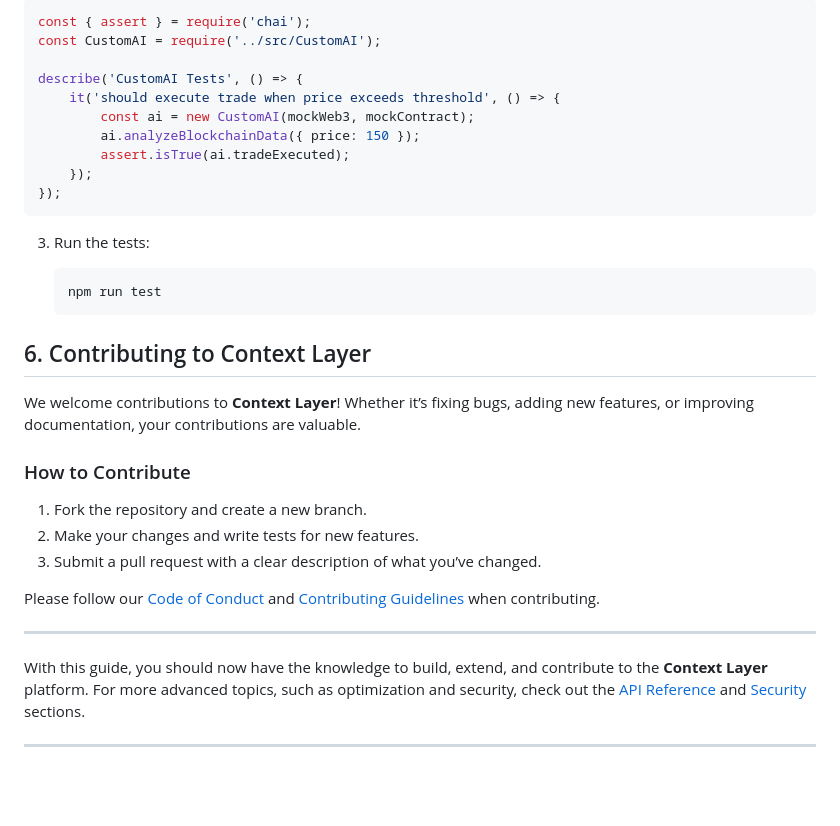
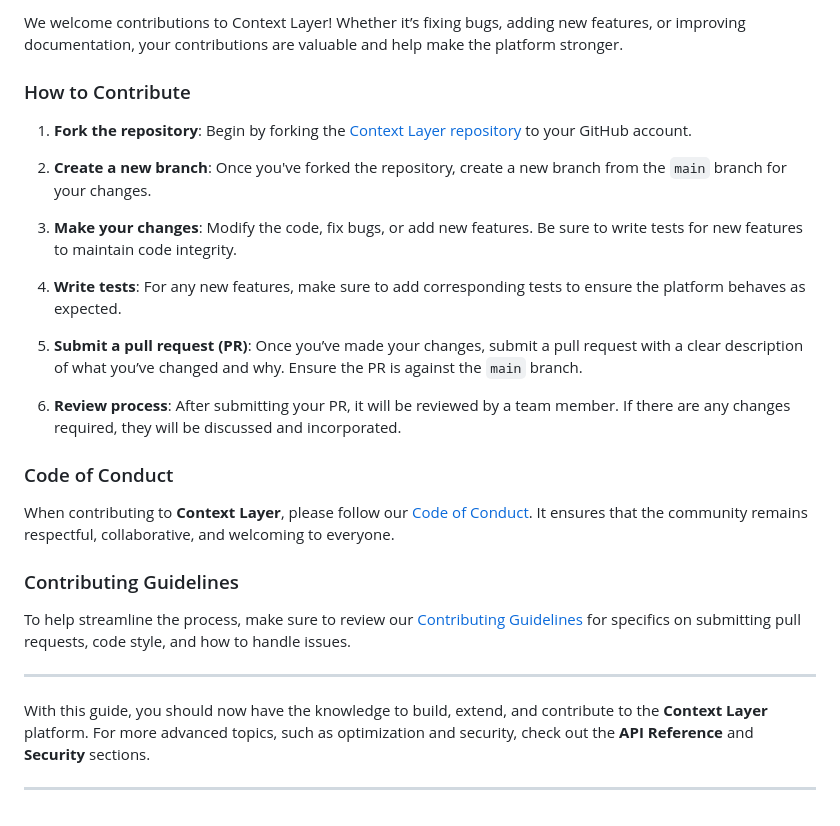
Before and after one commit to contextlayerco/ContextLayer, a Markdown page: docs/development-guide.md, the part around one of its changes. GitHub-like rendering; blank space fills up the shorter version.

````diff
--- a/docs/development-guide.md
+++ b/docs/development-guide.md
@@ -153,36 +123,29 @@ To ensure your code works as expected, **Context Layer** supports unit testing a
-```javascript
-const { assert } = require('chai');
-const CustomAI = require('../src/CustomAI');
-
-describe('CustomAI Tests', () => {
-    it('should execute trade when price exceeds threshold', () => {
-        const ai = new CustomAI(mockWeb3, mockContract);
-        ai.analyzeBlockchainData({ price: 150 });
-        assert.isTrue(ai.tradeExecuted);
-    });
-});
-```
-
-3. Run the tests:
-
-   ```bash
-   npm run test
-   ```
-
-## 6. Contributing to Context Layer
-
-We welcome contributions to **Context Layer**! Whether it’s fixing bugs, adding new features, or improving documentation, your contributions are valuable.
+We welcome contributions to Context Layer! Whether it’s fixing bugs, adding new features, or improving documentation, your contributions are valuable and help make the platform stronger.
 
 ### How to Contribute
 
-1. Fork the repository and create a new branch.
-2. Make your changes and write tests for new features.
-3. Submit a pull request with a clear description of what you’ve changed.
+1. **Fork the repository**: Begin by forking the [Context Layer repository](#) to your GitHub account.
 
-Please follow our [Code of Conduct](./CODE_OF_CONDUCT.md) and [Contributing Guidelines](./CONTRIBUTING.md) when contributing.
+2. **Create a new branch**: Once you've forked the repository, create a new branch from the `main` branch for your changes.
+
+3. **Make your changes**: Modify the code, fix bugs, or add new features. Be sure to write tests for new features to maintain code integrity.
+
+4. **Write tests**: For any new features, make sure to add corresponding tests to ensure the platform behaves as expected.
+
+5. **Submit a pull request (PR)**: Once you’ve made your changes, submit a pull request with a clear description of what you’ve changed and why. Ensure the PR is against the `main` branch.
+
+6. **Review process**: After submitting your PR, it will be reviewed by a team member. If there are any changes required, they will be discussed and incorporated.
+
+### Code of Conduct
+
+When contributing to **Context Layer**, please follow our [Code of Conduct](#). It ensures that the community remains respectful, collaborative, and welcoming to everyone.
+
+### Contributing Guidelines
+
+To help streamline the process, make sure to review our [Contributing Guidelines](#) for specifics on submitting pull requests, code style, and how to handle issues.
 
 ---
 
-With this guide, you should now have the knowledge to build, extend, and contribute to the **Context Layer** platform. For more advanced topics, such as optimization and security, check out the [API Reference](./api-reference.md) and [Security](./security.md) sections.
+With this guide, you should now have the knowledge to build, extend, and contribute to the **Context Layer** platform. For more advanced topics, such as optimization and security, check out the **API Reference** and **Security** sections.
 
 ---
````
Also changed, not shown: other parts of docs/development-guide.md (+85 -115 lines).
